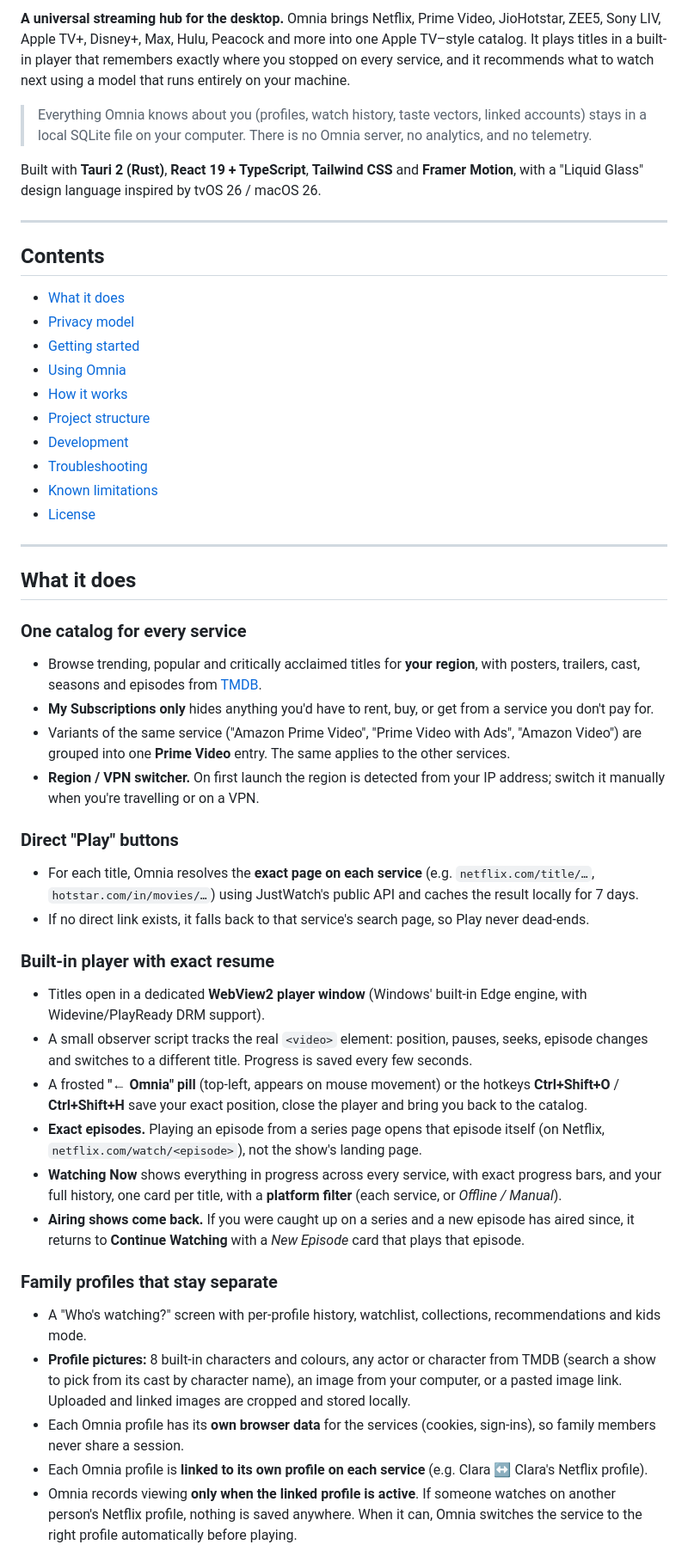
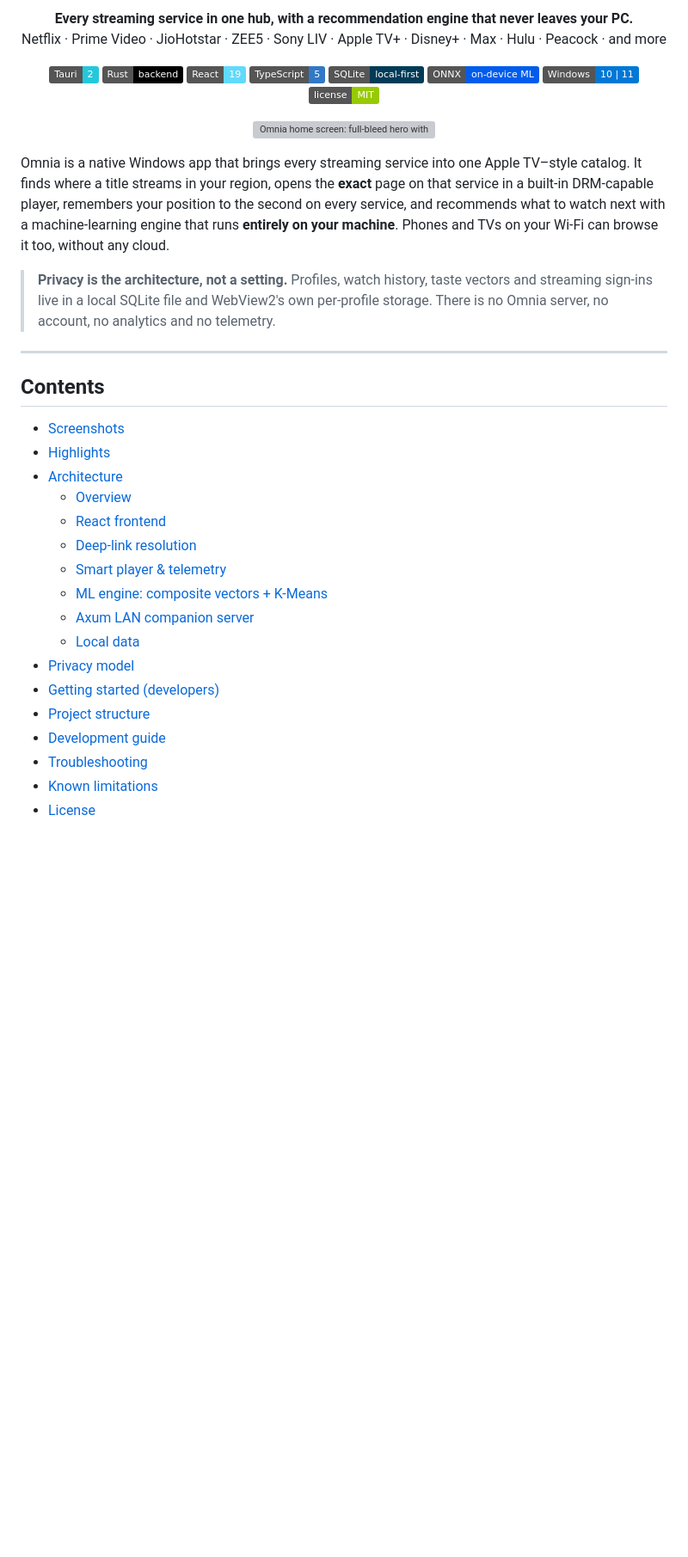
Before and after one commit to aryannaik225/Omnia, a Markdown page: README.md, the part around one of its changes. Shown at 86% size. Drawn GitHub-style; badges without logos; blank space fills up the shorter version; grey boxes are pictures that could not be loaded.

```diff
--- a/README.md
+++ b/README.md
@@ -2,51 +8,47 @@
 
-**A universal streaming hub for the desktop.** Omnia brings Netflix, Prime Video, JioHotstar, ZEE5, Sony LIV, Apple TV+, Disney+, Max, Hulu, Peacock and more into one Apple TV–style catalog. It plays titles in a built-in player that remembers exactly where you stopped on every service, and it recommends what to watch next using a model that runs entirely on your machine.
+<p align="center">
+  <b>Every streaming service in one hub, with a recommendation engine that never leaves your PC.</b><br>
+  Netflix · Prime Video · JioHotstar · ZEE5 · Sony LIV · Apple TV+ · Disney+ · Max · Hulu · Peacock · and more
+</p>
 
-> Everything Omnia knows about you (profiles, watch history, taste vectors, linked accounts) stays in a local SQLite file on your computer. There is no Omnia server, no analytics, and no telemetry.
+<p align="center">
+  <img alt="Tauri 2" src="https://img.shields.io/badge/Tauri-2-24C8DB?logo=tauri&logoColor=white">
+  <img alt="Rust" src="https://img.shields.io/badge/Rust-backend-000000?logo=rust&logoColor=white">
+  <img alt="React 19" src="https://img.shields.io/badge/React-19-61DAFB?logo=react&logoColor=black">
+  <img alt="TypeScript" src="https://img.shields.io/badge/TypeScript-5-3178C6?logo=typescript&logoColor=white">
+  <img alt="SQLite" src="https://img.shields.io/badge/SQLite-local--first-003B57?logo=sqlite&logoColor=white">
+  <img alt="ONNX Runtime" src="https://img.shields.io/badge/ONNX-on--device%20ML-005CED?logo=onnx&logoColor=white">
+  <img alt="Windows" src="https://img.shields.io/badge/Windows-10%20%7C%2011-0078D6?logo=windows&logoColor=white">
+  <img alt="License: MIT" src="https://img.shields.io/badge/license-MIT-green">
+</p>
 
-Built with **Tauri 2 (Rust)**, **React 19 + TypeScript**, **Tailwind CSS** and **Framer Motion**, with a "Liquid Glass" design language inspired by tvOS 26 / macOS 26.
+<p align="center">
+  <img src="docs/screenshots/home.png" alt="Omnia home screen: full-bleed hero with TMDB rating, Play Now and Up Next" width="900">
+</p>
+
+Omnia is a native Windows app that brings every streaming service into one Apple TV–style catalog. It finds where a title streams in your region, opens the **exact** page on that service in a built-in DRM-capable player, remembers your position to the second on every service, and recommends what to watch next with a machine-learning engine that runs **entirely on your machine**. Phones and TVs on your Wi-Fi can browse it too, without any cloud.
+
+> **Privacy is the architecture, not a setting.** Profiles, watch history, taste vectors and streaming sign-ins live in a local SQLite file and WebView2's own per-profile storage. There is no Omnia server, no account, no analytics and no telemetry.
 
 ---
 
 ## Contents
 
-- [What it does](#what-it-does)
+- [Screenshots](#screenshots)
+- [Highlights](#highlights)
+- [Architecture](#architecture)
+  - [Overview](#overview)
+  - [React frontend](#react-frontend)
+  - [Deep-link resolution](#deep-link-resolution)
+  - [Smart player & telemetry](#smart-player--telemetry)
+  - [ML engine: composite vectors + K-Means](#ml-engine-composite-vectors--k-means)
+  - [Axum LAN companion server](#axum-lan-companion-server)
+  - [Local data](#local-data)
 - [Privacy model](#privacy-model)
-- [Getting started](#getting-started)
-- [Using Omnia](#using-omnia)
-- [How it works](#how-it-works)
+- [Getting started (developers)](#getting-started-developers)
 - [Project structure](#project-structure)
-- [Development](#development)
+- [Development guide](#development-guide)
 - [Troubleshooting](#troubleshooting)
 - [Known limitations](#known-limitations)
 - [License](#license)
 
----
-
-## What it does
-
-### One catalog for every service
-- Browse trending, popular and critically acclaimed titles for **your region**, with posters, trailers, cast, seasons and episodes from [TMDB](https://www.themoviedb.org/).
-- **My Subscriptions only** hides anything you'd have to rent, buy, or get from a service you don't pay for.
-- Variants of the same service ("Amazon Prime Video", "Prime Video with Ads", "Amazon Video") are grouped into one **Prime Video** entry. The same applies to the other services.
-- **Region / VPN switcher.** On first launch the region is detected from your IP address; switch it manually when you're travelling or on a VPN.
-
-### Direct "Play" buttons
-- For each title, Omnia resolves the **exact page on each service** (e.g. `netflix.com/title/…`, `hotstar.com/in/movies/…`) using JustWatch's public API and caches the result locally for 7 days.
-- If no direct link exists, it falls back to that service's search page, so Play never dead-ends.
-
-### Built-in player with exact resume
-- Titles open in a dedicated **WebView2 player window** (Windows' built-in Edge engine, with Widevine/PlayReady DRM support).
-- A small observer script tracks the real `<video>` element: position, pauses, seeks, episode changes and switches to a different title. Progress is saved every few seconds.
-- A frosted **"← Omnia" pill** (top-left, appears on mouse movement) or the hotkeys **Ctrl+Shift+O** / **Ctrl+Shift+H** save your exact position, close the player and bring you back to the catalog.
-- **Exact episodes.** Playing an episode from a series page opens that episode itself (on Netflix, `netflix.com/watch/<episode>`), not the show's landing page.
-- **Watching Now** shows everything in progress across every service, with exact progress bars, and your full history, one card per title, with a **platform filter** (each service, or *Offline / Manual*).
-- **Airing shows come back.** If you were caught up on a series and a new episode has aired since, it returns to **Continue Watching** with a *New Episode* card that plays that episode.
-
-### Family profiles that stay separate
-- A "Who's watching?" screen with per-profile history, watchlist, collections, recommendations and kids mode.
-- **Profile pictures:** 8 built-in characters and colours, any actor or character from TMDB (search a show to pick from its cast by character name), an image from your computer, or a pasted image link. Uploaded and linked images are cropped and stored locally.
-- Each Omnia profile has its **own browser data** for the services (cookies, sign-ins), so family members never share a session.
-- Each Omnia profile is **linked to its own profile on each service** (e.g. Clara ↔ Clara's Netflix profile).
-- Omnia records viewing **only when the linked profile is active**. If someone watches on another person's Netflix profile, nothing is saved anywhere. When it can, Omnia switches the service to the right profile automatically before playing.
-
```
Also changed, not shown: other parts of README.md (+237 -218 lines), docs/screenshots/phone.png (added), 6 other files.
